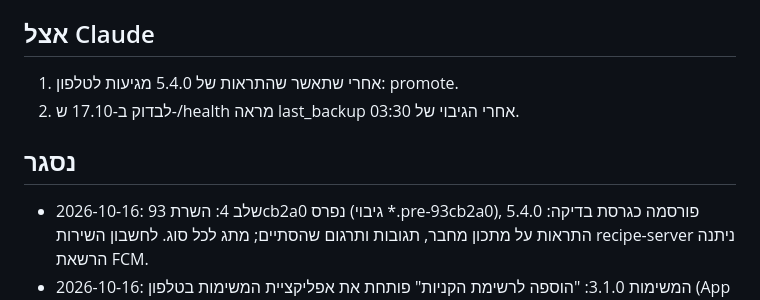
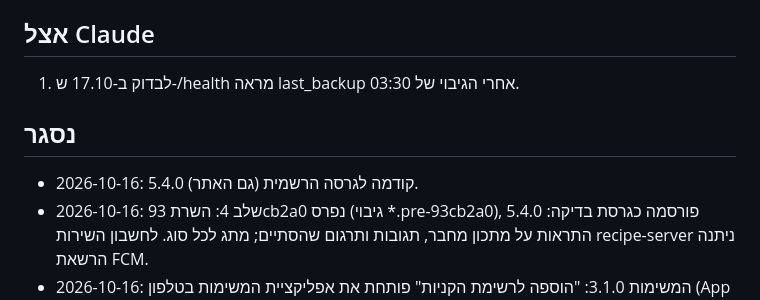
Before and after one commit to alex99ka/recipe-book, a Markdown page: TASKS.md, the part around the change. GitHub-like rendering.

Commit message:
TASKS: 5.4.0 promoted
Co-Authored-By: Claude Opus 5.5 <noreply@anthropic.com>

```diff
--- a/TASKS.md
+++ b/TASKS.md
@@ -6,10 +6,10 @@
 3. בשביל האתר בערוץ `next`: להוסיף את הדומיין שלו ל-Authorized domains ב-Firebase Auth.
 
 ## אצל Claude
-1. אחרי שתאשר שהתראות של 5.4.0 מגיעות לטלפון: promote.
-2. לבדוק ב-17.10 ש-/health מראה last_backup אחרי הגיבוי של 03:30.
+1. לבדוק ב-17.10 ש-/health מראה last_backup אחרי הגיבוי של 03:30.
 
 ## נסגר
+- 2026-10-16: 5.4.0 קודמה לגרסה הרשמית (גם האתר).
 - 2026-10-16: שלב 4: השרת 93cb2a0 נפרס (גיבוי *.pre-93cb2a0), 5.4.0 פורסמה כגרסת בדיקה: התראות על מתכון מחבר, תגובות ותרגום שהסתיים; מתג לכל סוג. לחשבון השירות recipe-server ניתנה הרשאת FCM.
 - 2026-10-16: המשימות 3.1.0: "הוספה לרשימת הקניות" פותחת את אפליקציית המשימות בטלפון (App Link). 5.3.0 קודמה לגרסה הרשמית.
 - 2026-10-16: השרת 22d19f6 נפרס ב-Pi (צילום מסך בדיווח, שעת גיבוי ב-/health), backup.py החדש הועתק; הקבצים הקודמים נשמרו כ-*.pre-22d19f6. גרסה 5.3.0 תויגה (שלבים 2, 3, 5) כגרסת בדיקה.
```
